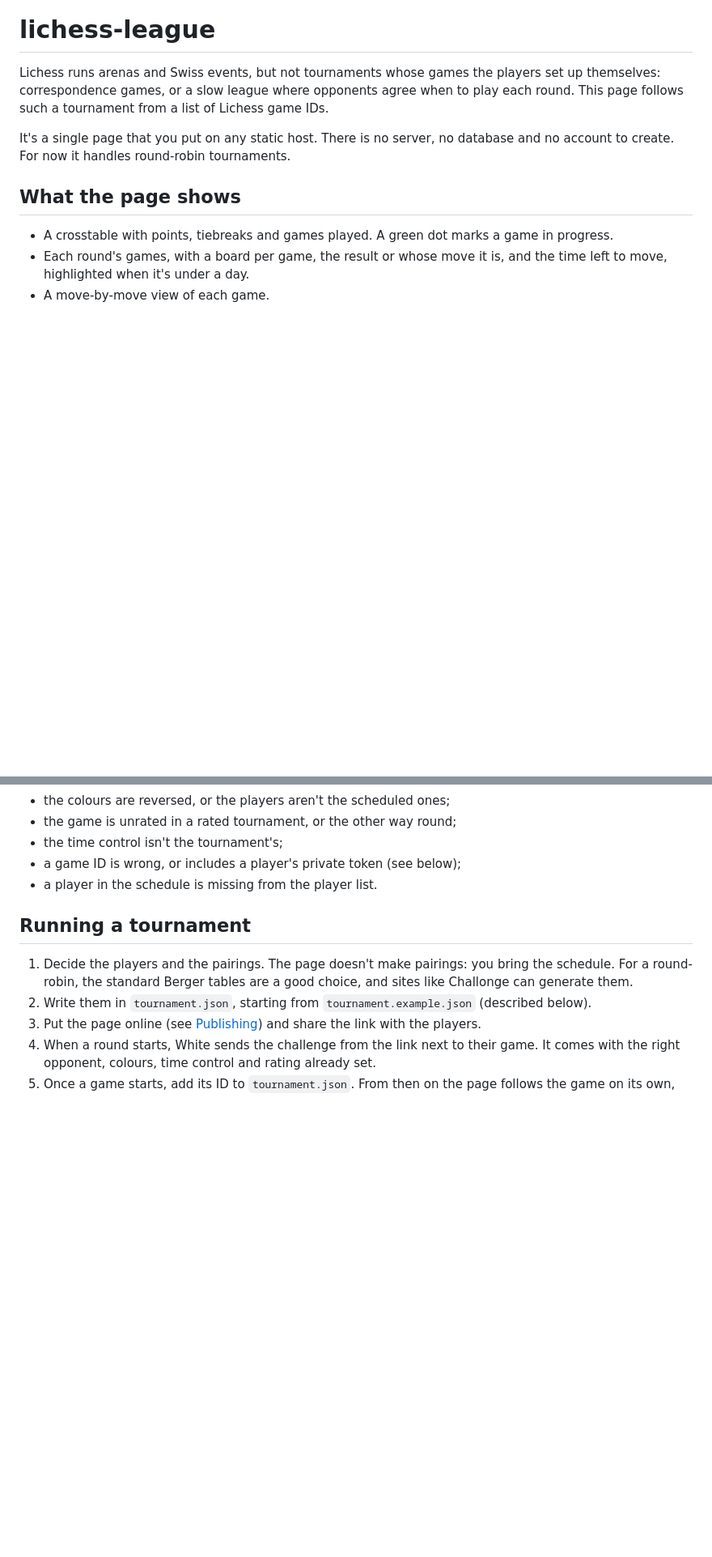
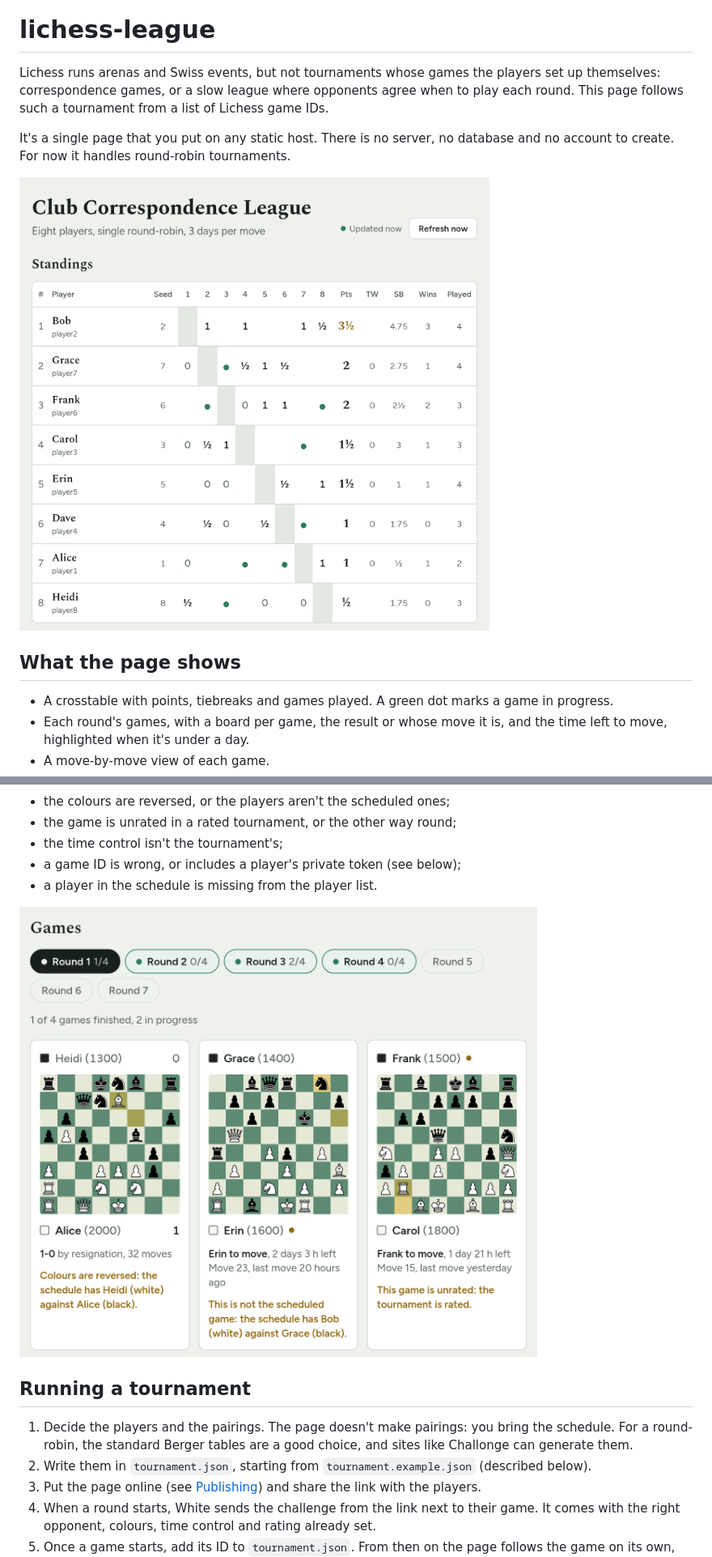
Before and after one commit to csaavedra/lichess-league, a Markdown page: README.md, 2 parts joined by grey strips. Shown at 81% size. Drawn GitHub-style; pictures changed too: screenshots/games.png (added), screenshots/standings.png (added); blank space fills up the shorter version.

Commit message:
Add screenshots to the README

```diff
--- a/README.md
+++ b/README.md
@@ -8,6 +8,8 @@ from a list of Lichess game IDs.
 It's a single page that you put on any static host. There is no server, no
 database and no account to create. For now it handles round-robin
 tournaments.
+
+<img src="screenshots/standings.png" width="640" alt="Standings of a tournament halfway through">
 
 ## What the page shows
 
@@ -34,6 +36,8 @@ the page checks every game against the schedule and warns when:
 - the time control isn't the tournament's;
 - a game ID is wrong, or includes a player's private token (see below);
 - a player in the schedule is missing from the player list.
+
+<img src="screenshots/games.png" width="640" alt="A round with games that don't match the schedule">
 
 ## Running a tournament
 
```
